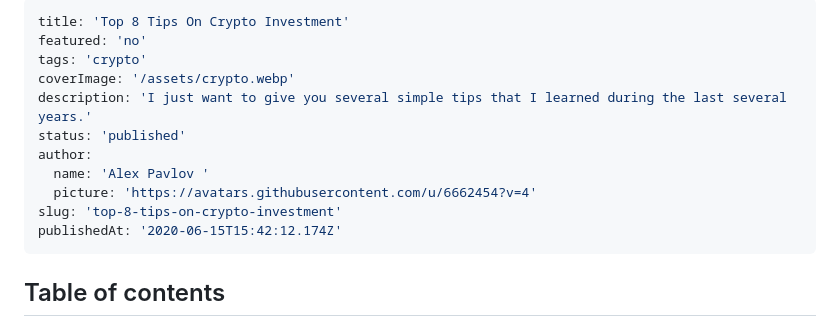
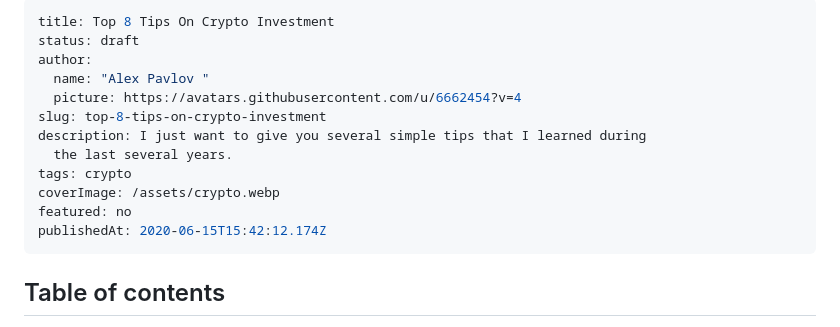
Before and after one commit to pavlovtech/NextBlog, a Markdown page: content/posts/top-8-tips-on-crypto-investment.md, the part around the change. GitHub-like rendering.

Commit message:
Update content/posts/top-8-tips-on-crypto-investment.md (via Pages CMS)

```diff
--- a/content/posts/top-8-tips-on-crypto-investment.md
+++ b/content/posts/top-8-tips-on-crypto-investment.md
@@ -1,17 +1,17 @@
 ---
-title: 'Top 8 Tips On Crypto Investment'
-featured: 'no'
-tags: 'crypto'
-coverImage: '/assets/crypto.webp'
-description: 'I just want to give you several simple tips that I learned during the last several years.'
-status: 'published'
+title: Top 8 Tips On Crypto Investment
+status: draft
 author:
-  name: 'Alex Pavlov '
-  picture: 'https://avatars.githubusercontent.com/u/6662454?v=4'
-slug: 'top-8-tips-on-crypto-investment'
-publishedAt: '2020-06-15T15:42:12.174Z'
+  name: "Alex Pavlov "
+  picture: https://avatars.githubusercontent.com/u/6662454?v=4
+slug: top-8-tips-on-crypto-investment
+description: I just want to give you several simple tips that I learned during
+  the last several years.
+tags: crypto
+coverImage: /assets/crypto.webp
+featured: no
+publishedAt: 2020-06-15T15:42:12.174Z
 ---
-
 ## Table of contents
 
 Crypto is hyped now. Everyone talks about it, celebrities own it, buy it, talk about it.
```
